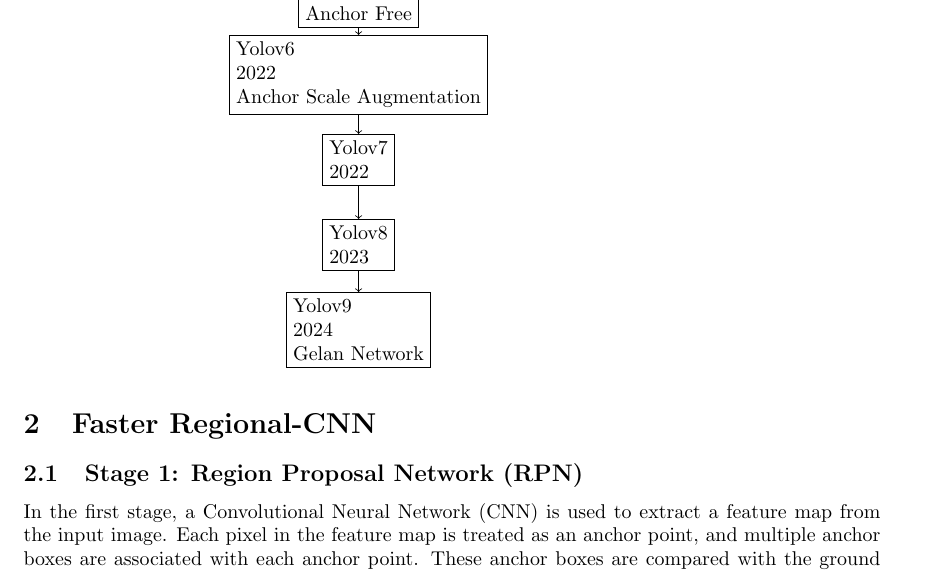
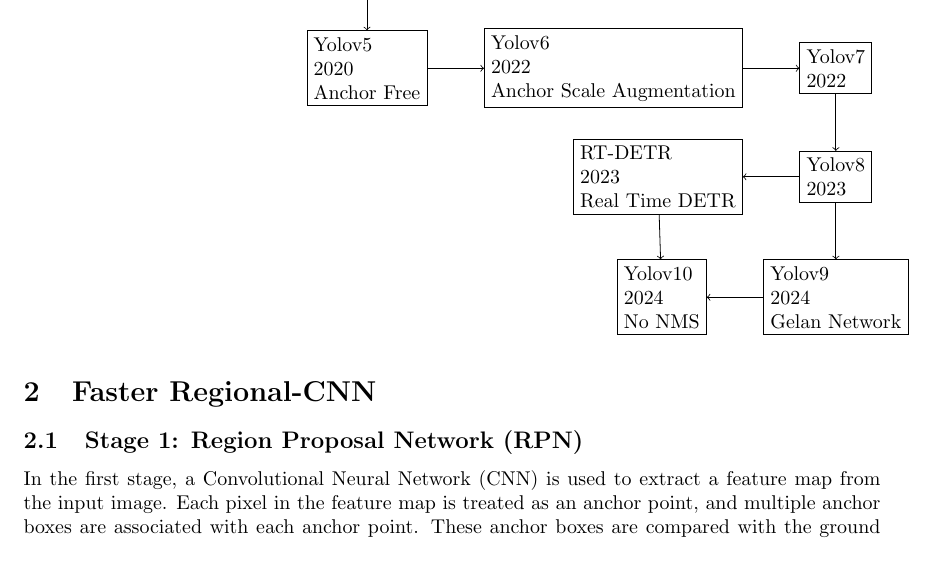
Before and after one commit to ftrier/learning-notes-tex, a LaTeX document (main.tex): part of page 2 of 8, cut so that both start at the same text. Compiled offline with pdfLaTeX.

Commit message:
[minor] improve timeline

```diff
--- a/main.tex
+++ b/main.tex
@@ -33,5 +23,0 @@
-    \node[align=left, draw] (Y5) at (0,-7.5) {Yolov5\\2020\\Anchor Free};
-    \node[align=left, draw] (Y6) at (0,-9) {Yolov6\\2022\\Anchor Scale Augmentation};
-    \node[align=left, draw] (Y7) at (0,-10.5) {Yolov7\\2022};
-    \node[align=left, draw] (Y8) at (0,-12) {Yolov8\\2023};
-    \node[align=left, draw] (Y9) at (0,-13.5) {Yolov9\\2024\\Gelan Network};
@@ -39,3 +33,10 @@
+    \node[align=left, draw] (Y5)[below=of Y4]  {Yolov5\\2020\\Anchor Free};
+    \node[align=left, draw] (Y6)[right=of Y5]{Yolov6\\2022\\Anchor Scale Augmentation};
+    \node[align=left, draw] (Y7)[right=of Y6] {Yolov7\\2022};
+    \node[align=left, draw] (Y8)[below=of Y7] {Yolov8\\2023};
+    \node[align=left, draw] (Y9)[below=of Y8] {Yolov9\\2024\\Gelan Network};
+    \node[align=left, draw] (RTDETR)[left=of Y8] {RT-DETR\\2023\\Real Time DETR};
+    \node[align=left, draw] (Y10)[left=of Y9] {Yolov10\\2024\\No NMS};
     \draw[->] (RCNN) -- (FRCNN);
     \draw[->] (FRCNN) -- (FasterRCNN);
     \draw[->] (FasterRCNN) -- (Y1);
```
Also changed, not shown: main.tex (22 more changed lines).
